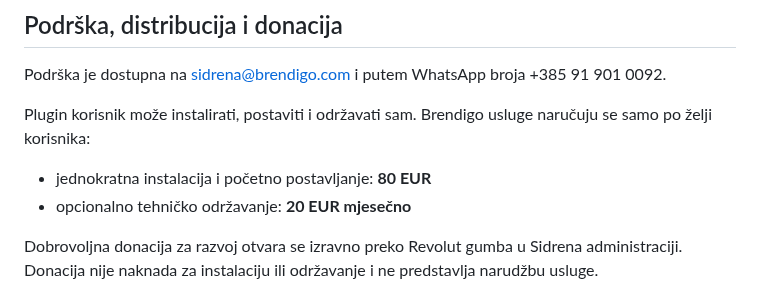
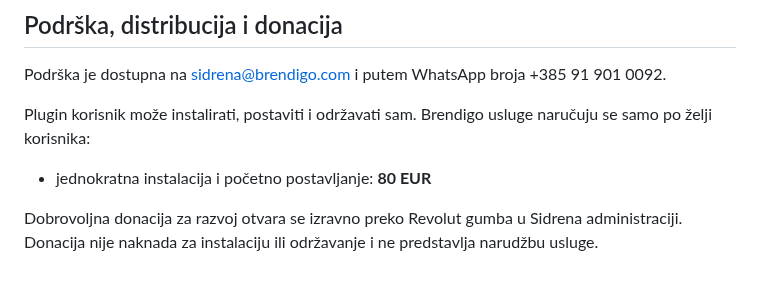
Before and after one commit to bren-wp/SIDRENA, a Markdown page: docs/legal-and-technical-notes.md, the part around the change. Drawn GitHub-style.

Commit message:
chore: remove obsolete maintenance offer from release copy

```diff
--- a/docs/legal-and-technical-notes.md
+++ b/docs/legal-and-technical-notes.md
@@ -102,7 +102,6 @@ Podrška je dostupna na sidrena@brendigo.com i putem WhatsApp broja +385 91 901
 
 Plugin korisnik može instalirati, postaviti i održavati sam. Brendigo usluge naručuju se samo po želji korisnika:
 - jednokratna instalacija i početno postavljanje: **80 EUR**
-- opcionalno tehničko održavanje: **20 EUR mjesečno**
 
 Dobrovoljna donacija za razvoj otvara se izravno preko Revolut gumba u Sidrena administraciji. Donacija nije naknada za instalaciju ili održavanje i ne predstavlja narudžbu usluge.
 
```
